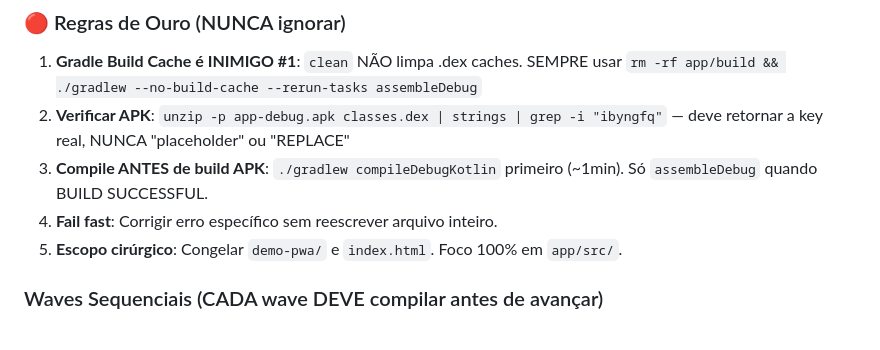
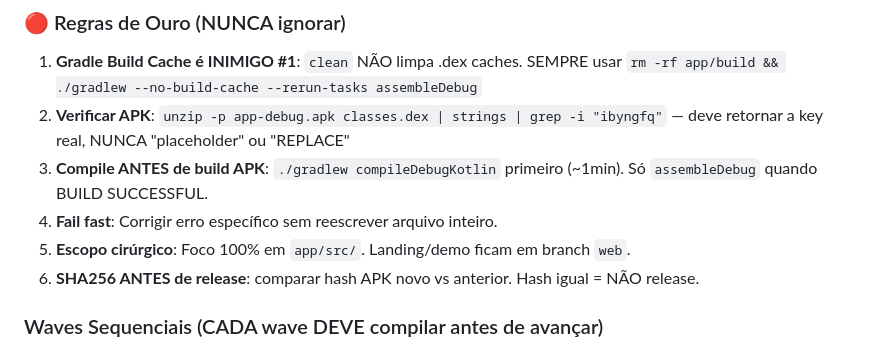
Before and after one commit to Deivisan/CNH-mais, a Markdown page: AGENTS.md, the part around one of its changes. GitHub-like rendering.

```diff
--- a/AGENTS.md
+++ b/AGENTS.md
@@ -367,7 +371,8 @@ Esses arquivos são a referência oficial de progresso, validação e aderência
 2. **Verificar APK**: `unzip -p app-debug.apk classes.dex | strings | grep -i "ibyngfq"` — deve retornar a key real, NUNCA "placeholder" ou "REPLACE"
 3. **Compile ANTES de build APK**: `./gradlew compileDebugKotlin` primeiro (~1min). Só `assembleDebug` quando BUILD SUCCESSFUL.
 4. **Fail fast**: Corrigir erro específico sem reescrever arquivo inteiro.
-5. **Escopo cirúrgico**: Congelar `demo-pwa/` e `index.html`. Foco 100% em `app/src/`.
+5. **Escopo cirúrgico**: Foco 100% em `app/src/`. Landing/demo ficam em branch `web`.
+6. **SHA256 ANTES de release**: comparar hash APK novo vs anterior. Hash igual = NÃO release.
 
 ### Waves Sequenciais (CADA wave DEVE compilar antes de avançar)
 1. **Wave 1**: infra/models/datastore
```
Also changed, not shown: other parts of AGENTS.md (+16 -2 lines), .claude/napkin.md (+36 -1 lines).
